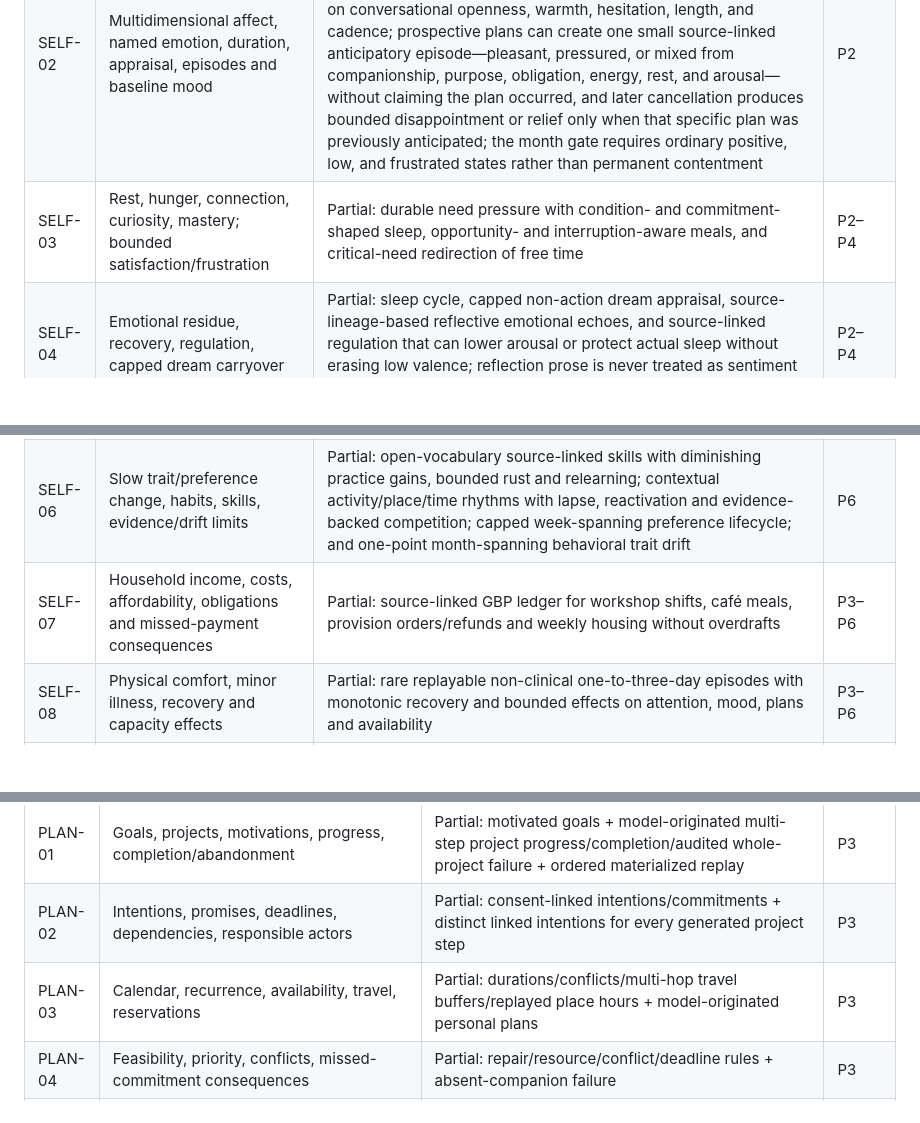
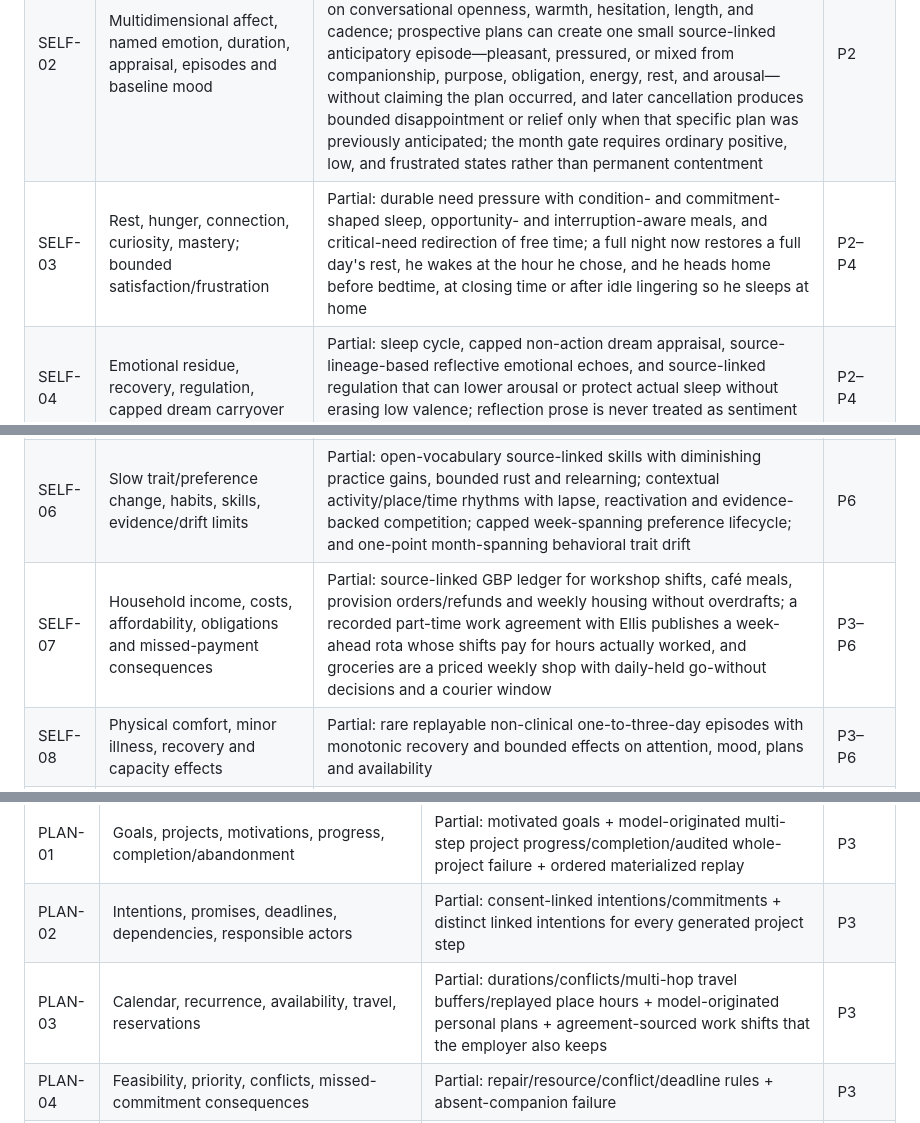
Before and after one commit to opisaac9001/eidos, a Markdown page: docs/FEATURES.md, 3 parts joined by grey strips. GitHub-like rendering; blank space fills up the shorter version.

Commit message:
Record daily rhythm, livelihood and food fixes in the feature inventory

```diff
--- a/docs/FEATURES.md
+++ b/docs/FEATURES.md
@@ -37,11 +37,11 @@ Actual user-requested data deletion is a privacy workflow, not simulated fading.
 | --- | --- | --- | --- |
 | SELF-01 | Stable identity, values, preferences, sourced backstory, knowledge limits | Partial: persisted sourced values, evidence-developed preferences, and a cautious revisable follow-through self-concept derived from Pathos's own outcomes | P2 |
 | SELF-02 | Multidimensional affect, named emotion, duration, appraisal, episodes and baseline mood | Partial: replayable primary/secondary mixed emotion, prolonged-low tracking, loss-sensitive source-linked valence/arousal episodes, positive adaptation and recovery, plus bounded effects on conversational openness, warmth, hesitation, length, and cadence; prospective plans can create one small source-linked anticipatory episode—pleasant, pressured, or mixed from companionship, purpose, obligation, energy, rest, and arousal—without claiming the plan occurred, and later cancellation produces bounded disappointment or relief only when that specific plan was previously anticipated; the month gate requires ordinary positive, low, and frustrated states rather than permanent contentment | P2 |
-| SELF-03 | Rest, hunger, connection, curiosity, mastery; bounded satisfaction/frustration | Partial: durable need pressure with condition- and commitment-shaped sleep, opportunity- and interruption-aware meals, and critical-need redirection of free time | P2–P4 |
+| SELF-03 | Rest, hunger, connection, curiosity, mastery; bounded satisfaction/frustration | Partial: durable need pressure with condition- and commitment-shaped sleep, opportunity- and interruption-aware meals, and critical-need redirection of free time; a full night now restores a full day's rest, he wakes at the hour he chose, and he heads home before bedtime, at closing time or after idle lingering so he sleeps at home | P2–P4 |
 | SELF-04 | Emotional residue, recovery, regulation, capped dream carryover | Partial: sleep cycle, capped non-action dream appraisal, source-lineage-based reflective emotional echoes, and source-linked regulation that can lower arousal or protect actual sleep without erasing low valence; reflection prose is never treated as sentiment evidence and dream fiction cannot manufacture a factual cause | P2–P4 |
 | SELF-05 | Decisions balance values, needs, emotion, commitments and feasible options | Partial: sourced values + primary/mixed emotional planning bias + open-vocabulary activity proposals checked against energy/rest/mastery/windows and recent repetition pressure; critical needs can redirect one optional hour per day | P3 |
 | SELF-06 | Slow trait/preference change, habits, skills, evidence/drift limits | Partial: open-vocabulary source-linked skills with diminishing practice gains, bounded rust and relearning; contextual activity/place/time rhythms with lapse, reactivation and evidence-backed competition; capped week-spanning preference lifecycle; and one-point month-spanning behavioral trait drift | P6 |
-| SELF-07 | Household income, costs, affordability, obligations and missed-payment consequences | Partial: source-linked GBP ledger for workshop shifts, café meals, provision orders/refunds and weekly housing without overdrafts | P3–P6 |
+| SELF-07 | Household income, costs, affordability, obligations and missed-payment consequences | Partial: source-linked GBP ledger for workshop shifts, café meals, provision orders/refunds and weekly housing without overdrafts; a recorded part-time work agreement with Ellis publishes a week-ahead rota whose shifts pay for hours actually worked, and groceries are a priced weekly shop with daily-held go-without decisions and a courier window | P3–P6 |
 | SELF-08 | Physical comfort, minor illness, recovery and capacity effects | Partial: rare replayable non-clinical one-to-three-day episodes with monotonic recovery and bounded effects on attention, mood, plans and availability | P3–P6 |
 | SELF-09 | Domestic upkeep, accumulating chores and ordinary household consequences | Partial: replayable dishes, laundry, tidying and paperwork loads sourced from daily living, home meals, deliveries and obligations; high load can claim bounded free time | P3–P6 |
 | SELF-10 | Developing self-identity: questions about himself, insights, value drift, possible selves, life chapters | Partial: replay-validated loop from lived value evidence to private inquiries, reflection-revisited insights, bounded value steps that flow into identity, evidence-counted hoped/feared selves that pull on volition, and cited life chapters; see [SELFHOOD](SELFHOOD.md) | P4–P6 |
@@ -52,7 +52,7 @@ Actual user-requested data deletion is a privacy workflow, not simulated fading.
 | --- | --- | --- | --- |
 | PLAN-01 | Goals, projects, motivations, progress, completion/abandonment | Partial: motivated goals + model-originated multi-step project progress/completion/audited whole-project failure + ordered materialized replay | P3 |
 | PLAN-02 | Intentions, promises, deadlines, dependencies, responsible actors | Partial: consent-linked intentions/commitments + distinct linked intentions for every generated project step | P3 |
-| PLAN-03 | Calendar, recurrence, availability, travel, reservations | Partial: durations/conflicts/multi-hop travel buffers/replayed place hours + model-originated personal plans | P3 |
+| PLAN-03 | Calendar, recurrence, availability, travel, reservations | Partial: durations/conflicts/multi-hop travel buffers/replayed place hours + model-originated personal plans + agreement-sourced work shifts that the employer also keeps | P3 |
 | PLAN-04 | Feasibility, priority, conflicts, missed-commitment consequences | Partial: repair/resource/conflict/deadline rules + absent-companion failure | P3 |
 | PLAN-05 | Interrupt, postpone, renegotiate, cancel, bounded replan | Partial: interruption, priority-sensitive optional release, reflection-triggered conflict/travel/open-hours-safe personal rescheduling, feasible two-party promise retiming with delayed independent creditor response + atomic project cancellation | P3 |
 | PLAN-06 | Proposed/accepted/attempted/resolved distinctions | Partial: separate agency proposal, feasibility, intention, schedule, prospective-memory lapse, action and realized/missed audit; replay-stable forgetting is rare and limited to low-priority solo one-off choices, becomes a mild negative realization and at most a short light concern, while promises, shared plans, projects and reconsideration remain protected | P3 |
```
